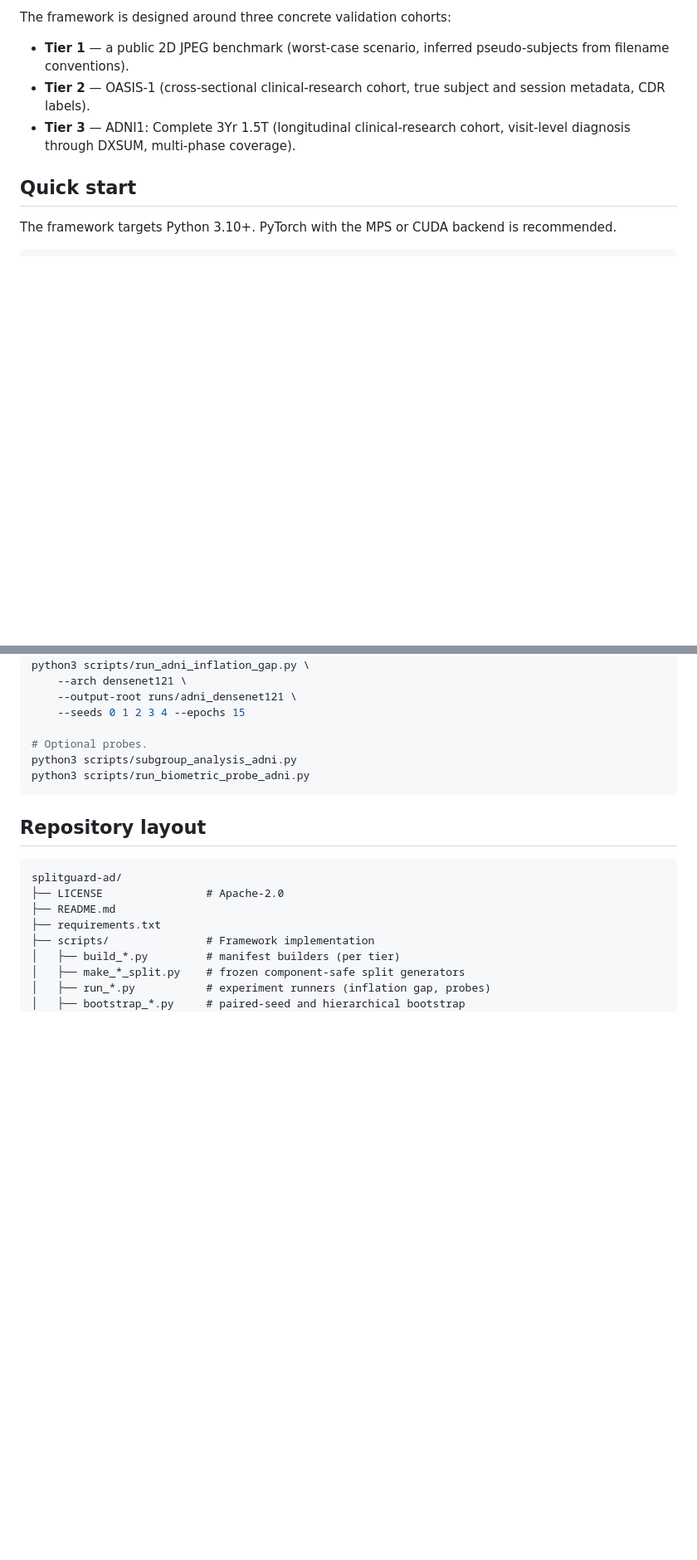
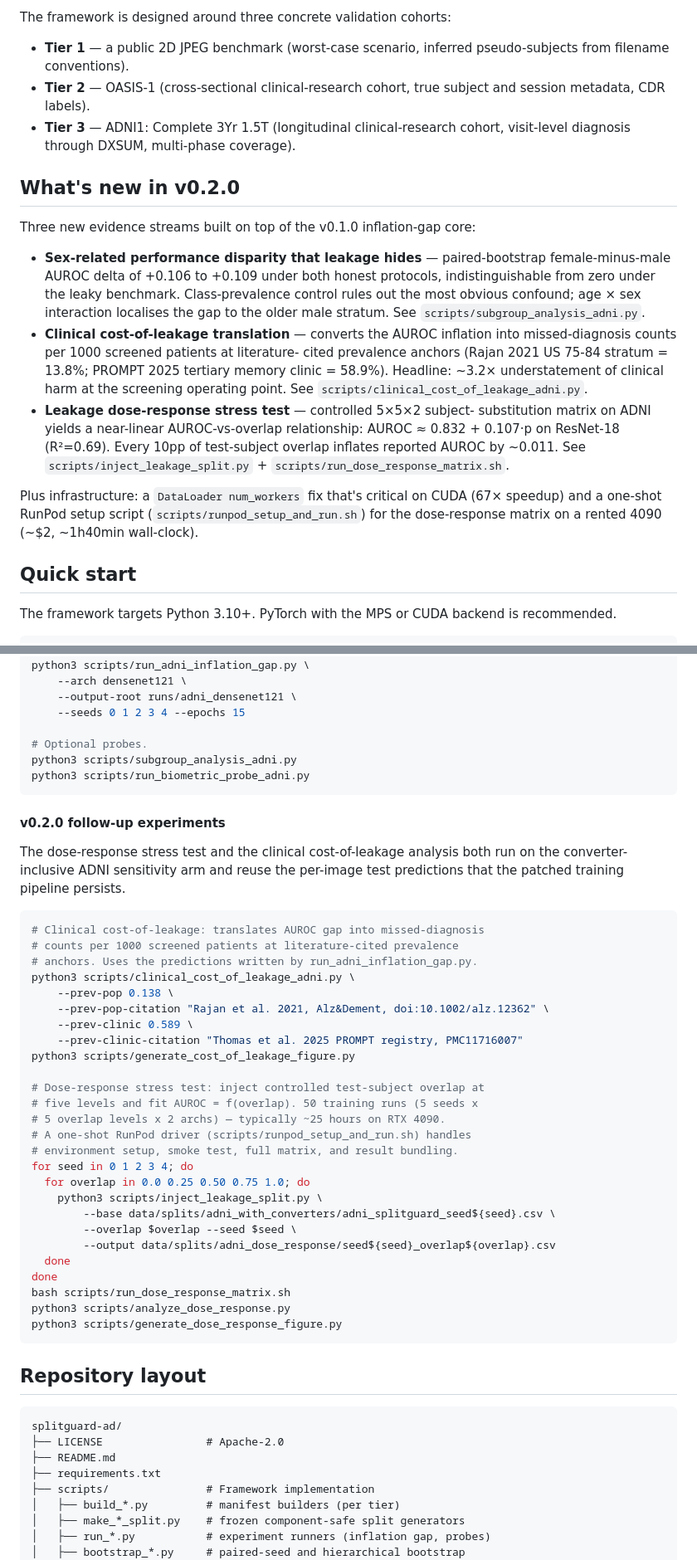
Before and after one commit to mehmetberkeisler/splitguard-ad, a Markdown page: README.md, 2 parts joined by grey strips. Shown at 83% size. Rendered like a GitHub page; blank space fills up the shorter version.

Commit message:
README: document v0.2.0 contributions and follow-up experiments
* Adds a 'What's new in v0.2.0' section summarising the three new
  evidence streams: subgroup-disparity that leakage hides, clinical
  cost-of-leakage translation, and leakage dose-response stress test.
* Documents the v0.2.0 follow-up experiment commands under Tier 3 ADNI:
  the clinical cost-of-leakage analysis (with the literature-cited
  prevalence anchors baked into the example call), the dose-response
  matrix driver, and the analysis + figure scripts.
* References the DataLoader num_workers fix and the RunPod one-shot
  setup script as the compute-infrastructure additions that made the
  dose-response matrix tractable.

````diff
--- a/README.md
+++ b/README.md
@@ -14,6 +14,33 @@ The framework is designed around three concrete validation cohorts:
   subject and session metadata, CDR labels).
 - **Tier 3** — ADNI1: Complete 3Yr 1.5T (longitudinal clinical-research
   cohort, visit-level diagnosis through DXSUM, multi-phase coverage).
+
+## What's new in v0.2.0
+
+Three new evidence streams built on top of the v0.1.0 inflation-gap core:
+
+- **Sex-related performance disparity that leakage hides** — paired-bootstrap
+  female-minus-male AUROC delta of +0.106 to +0.109 under both honest
+  protocols, indistinguishable from zero under the leaky benchmark.
+  Class-prevalence control rules out the most obvious confound; age × sex
+  interaction localises the gap to the older male stratum.
+  See `scripts/subgroup_analysis_adni.py`.
+- **Clinical cost-of-leakage translation** — converts the AUROC inflation
+  into missed-diagnosis counts per 1000 screened patients at literature-
+  cited prevalence anchors (Rajan 2021 US 75-84 stratum = 13.8%; PROMPT
+  2025 tertiary memory clinic = 58.9%). Headline: ~3.2× understatement of
+  clinical harm at the screening operating point.
+  See `scripts/clinical_cost_of_leakage_adni.py`.
+- **Leakage dose-response stress test** — controlled 5×5×2 subject-
+  substitution matrix on ADNI yields a near-linear AUROC-vs-overlap
+  relationship: AUROC ≈ 0.832 + 0.107·p on ResNet-18 (R²=0.69). Every 10pp
+  of test-subject overlap inflates reported AUROC by ~0.011.
+  See `scripts/inject_leakage_split.py` + `scripts/run_dose_response_matrix.sh`.
+
+Plus infrastructure: a `DataLoader num_workers` fix that's critical on CUDA
+(67× speedup) and a one-shot RunPod setup script
+(`scripts/runpod_setup_and_run.sh`) for the dose-response matrix on a
+rented 4090 (~$2, ~1h40min wall-clock).
 
 ## Quick start
 
@@ -84,6 +111,41 @@ python3 scripts/subgroup_analysis_adni.py
 python3 scripts/run_biometric_probe_adni.py
 ```
 
+#### v0.2.0 follow-up experiments
+
+The dose-response stress test and the clinical cost-of-leakage analysis
+both run on the converter-inclusive ADNI sensitivity arm and reuse the
+per-image test predictions that the patched training pipeline persists.
+
+```bash
+# Clinical cost-of-leakage: translates AUROC gap into missed-diagnosis
+# counts per 1000 screened patients at literature-cited prevalence
+# anchors. Uses the predictions written by run_adni_inflation_gap.py.
+python3 scripts/clinical_cost_of_leakage_adni.py \
+    --prev-pop 0.138 \
+    --prev-pop-citation "Rajan et al. 2021, Alz&Dement, doi:10.1002/alz.12362" \
+    --prev-clinic 0.589 \
+    --prev-clinic-citation "Thomas et al. 2025 PROMPT registry, PMC11716007"
+python3 scripts/generate_cost_of_leakage_figure.py
+
+# Dose-response stress test: inject controlled test-subject overlap at
+# five levels and fit AUROC = f(overlap). 50 training runs (5 seeds x
+# 5 overlap levels x 2 archs) — typically ~25 hours on RTX 4090.
+# A one-shot RunPod driver (scripts/runpod_setup_and_run.sh) handles
+# environment setup, smoke test, full matrix, and result bundling.
+for seed in 0 1 2 3 4; do
+  for overlap in 0.0 0.25 0.50 0.75 1.0; do
+    python3 scripts/inject_leakage_split.py \
+        --base data/splits/adni_with_converters/adni_splitguard_seed${seed}.csv \
+        --overlap $overlap --seed $seed \
+        --output data/splits/adni_dose_response/seed${seed}_overlap${overlap}.csv
+  done
+done
+bash scripts/run_dose_response_matrix.sh
+python3 scripts/analyze_dose_response.py
+python3 scripts/generate_dose_response_figure.py
+```
+
 ## Repository layout
 
 ```
````
